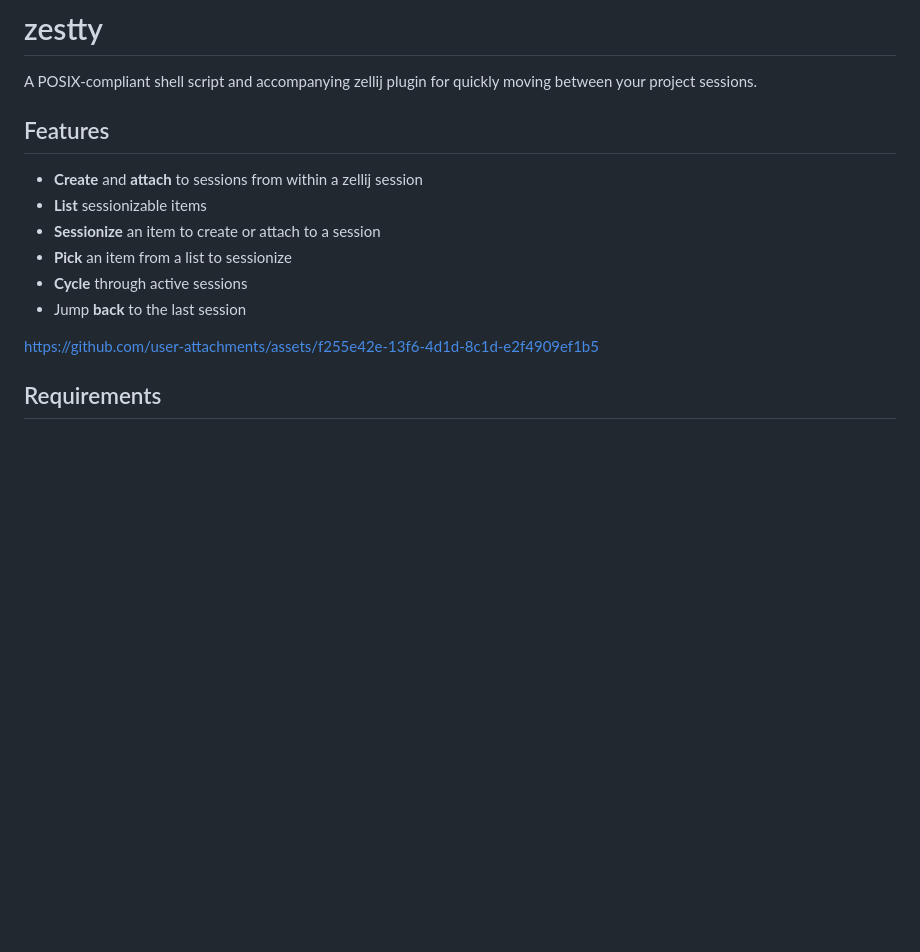
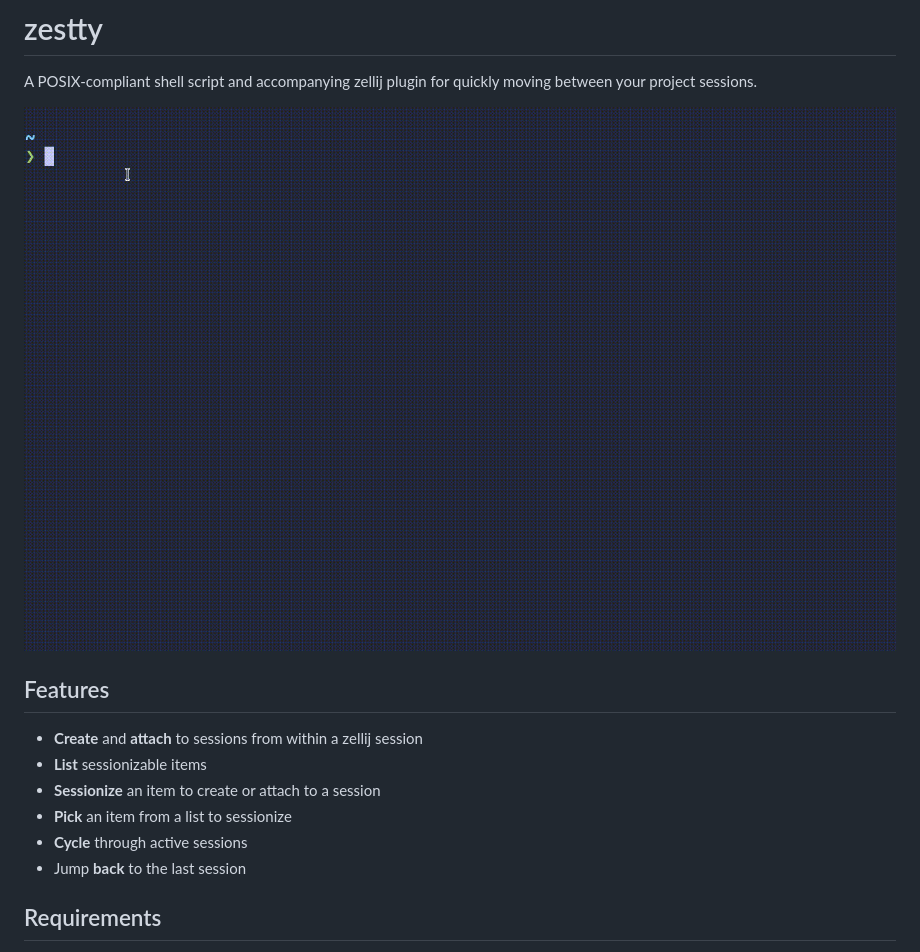
Before and after one commit to aidantlynch00/zestty, a Markdown page: README.md, the part around the change. Rendered like a GitHub page; pictures changed too: assets/features.gif (added); blank space fills up the shorter version.

Commit message:
Change features demo to a gif and move to the top of the README

```diff
--- a/README.md
+++ b/README.md
@@ -1,5 +1,7 @@
 # zestty
 A POSIX-compliant shell script and accompanying zellij plugin for quickly moving between your project sessions.
+
+![Features demo](assets/features.gif)
 
 ## Features
 - **Create** and **attach** to sessions from within a zellij session
@@ -8,8 +10,6 @@ A POSIX-compliant shell script and accompanying zellij plugin for quickly moving
 - **Pick** an item from a list to sessionize
 - **Cycle** through active sessions
 - Jump **back** to the last session
-
-https://github.com/user-attachments/assets/f255e42e-13f6-4d1d-8c1d-e2f4909ef1b5
 
 ## Requirements
 - [zellij](https://zellij.dev/) >= v0.40.0
```
Also changed, not shown: 1 other file.
